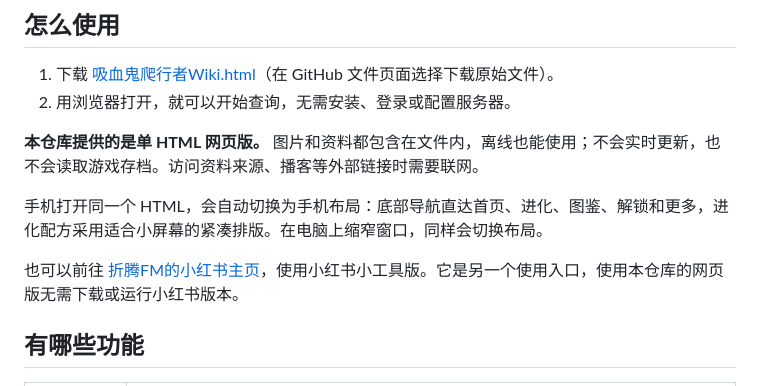
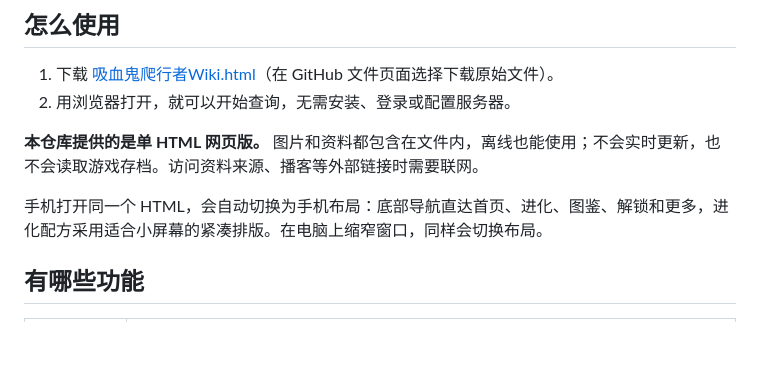
Before and after one commit to iCodyYang/Vampire-Crawlers-Wiki, a Markdown page: README.md, the part around the change. Rendered like a GitHub page; blank space fills up the shorter version.

```diff
--- a/README.md
+++ b/README.md
@@ -21,8 +21,6 @@
 **本仓库提供的是单 HTML 网页版。** 图片和资料都包含在文件内，离线也能使用；不会实时更新，也不会读取游戏存档。访问资料来源、播客等外部链接时需要联网。
 
 手机打开同一个 HTML，会自动切换为手机布局：底部导航直达首页、进化、图鉴、解锁和更多，进化配方采用适合小屏幕的紧凑排版。在电脑上缩窄窗口，同样会切换布局。
-
-也可以前往 [折腾FM的小红书主页](https://xhslink.cn/o/5JNfppjlgps)，使用小红书小工具版。它是另一个使用入口，使用本仓库的网页版无需下载或运行小红书版本。
 
 ## 有哪些功能
 
```
Also changed, not shown: README.en.md (+0 -2 lines).
